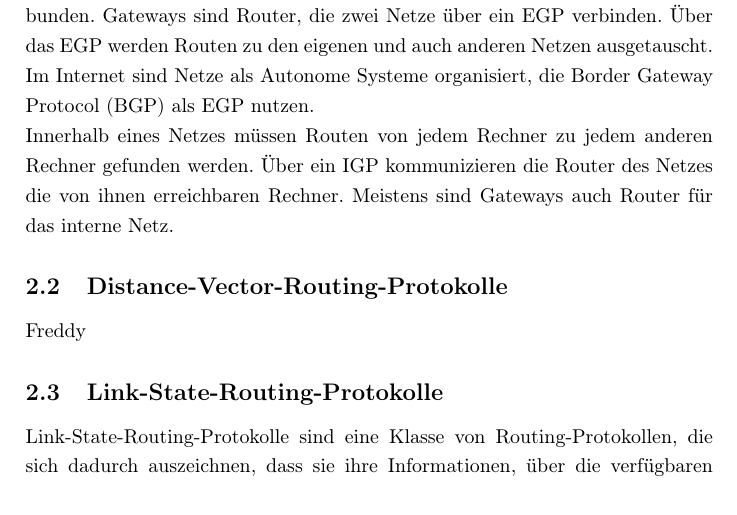
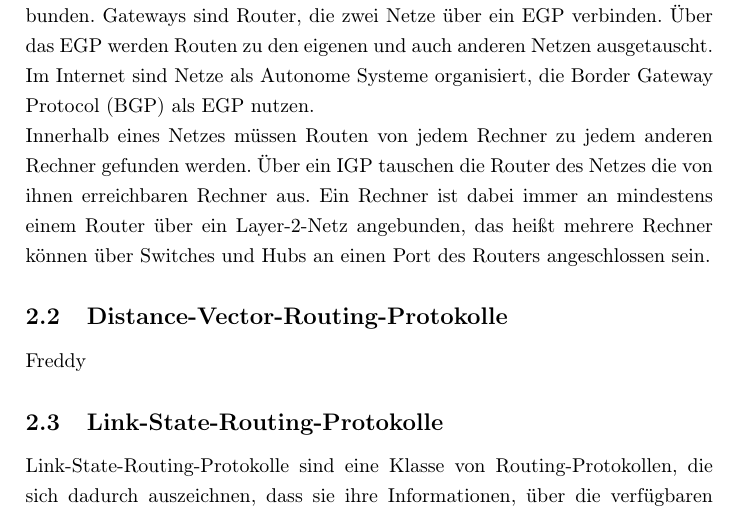
Before and after one commit to 3wille/SeminarArDiKo, a LaTeX paper (Bericht.tex): part of page 4 of 6, cut so that both start at the same text. Compiled offline with pdfLaTeX.

Commit message:
add igp part

```diff
--- a/Bericht.tex
+++ b/Bericht.tex
@@ -79,12 +79,14 @@ ABSTRACT
 
 \section{Einleitung/Motivation}
 Freddy
+% Layer 3
 \section{Routing Algorithmen}
 \subsection{IGP und EGP}
 % Freddy
 Im globalem Internet werden, im Bezug auf die Beziehung zweier kommunizierenden Router, zwei Arten von Routing Protokollen verwendet. Unterschieden werden Protokolle in \ac{egp}, die zwischen zwei Netzen Routen vermitteln und \ac{igp}, die innerhalb eines Netzes das Routing übernehmen. \\
 Die ansonsten getrennten Netze werden durch ein oder mehrere Gateways verbunden. Gateways sind Router, die zwei Netze über ein \ac{egp} verbinden. Über das \ac{egp} werden Routen zu den eigenen und auch anderen Netzen ausgetauscht. Im Internet sind Netze als Autonome Systeme organisiert, die \ac{bgp} als \ac{egp} nutzen.\\
-Innerhalb eines Netzes müssen Routen von jedem Rechner zu jedem anderen Rechner gefunden werden. Über ein \ac{igp} kommunizieren die Router des Netzes die von ihnen erreichbaren Rechner. Meistens sind Gateways auch Router für das interne Netz.
+Innerhalb eines Netzes müssen Routen von jedem Rechner zu jedem anderen Rechner gefunden werden. Über ein \ac{igp} tauschen die Router des Netzes die von ihnen erreichbaren Rechner aus.
+Ein Rechner ist dabei immer an mindestens einem Router über ein Layer-2-Netz angebunden, das heißt mehrere Rechner können über Switches und Hubs an einen Port des Routers angeschlossen sein.
 \subsection{Distance-Vector-Routing-Protokolle}
 Freddy
 \subsection{Link-State-Routing-Protokolle}
```
